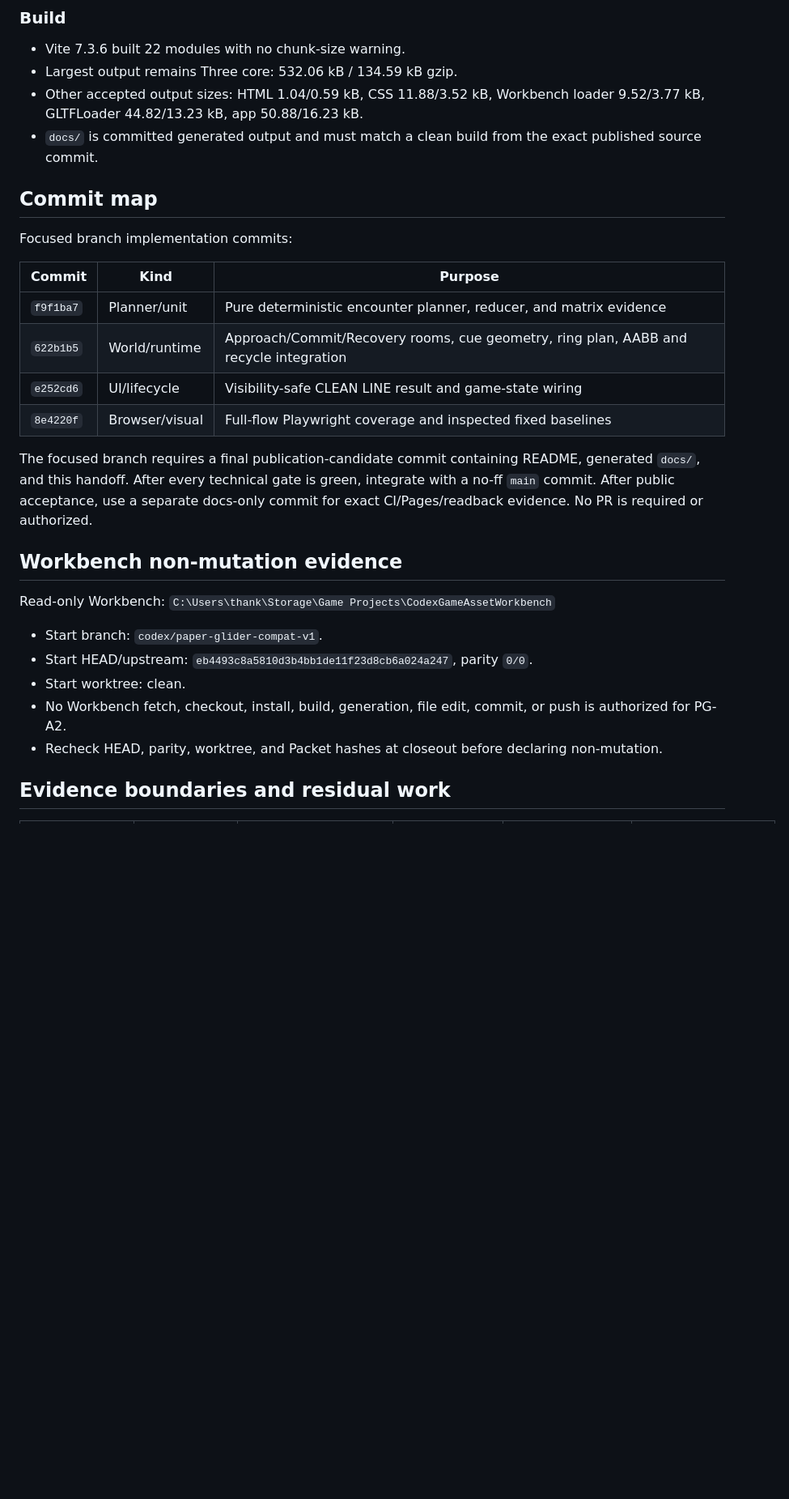
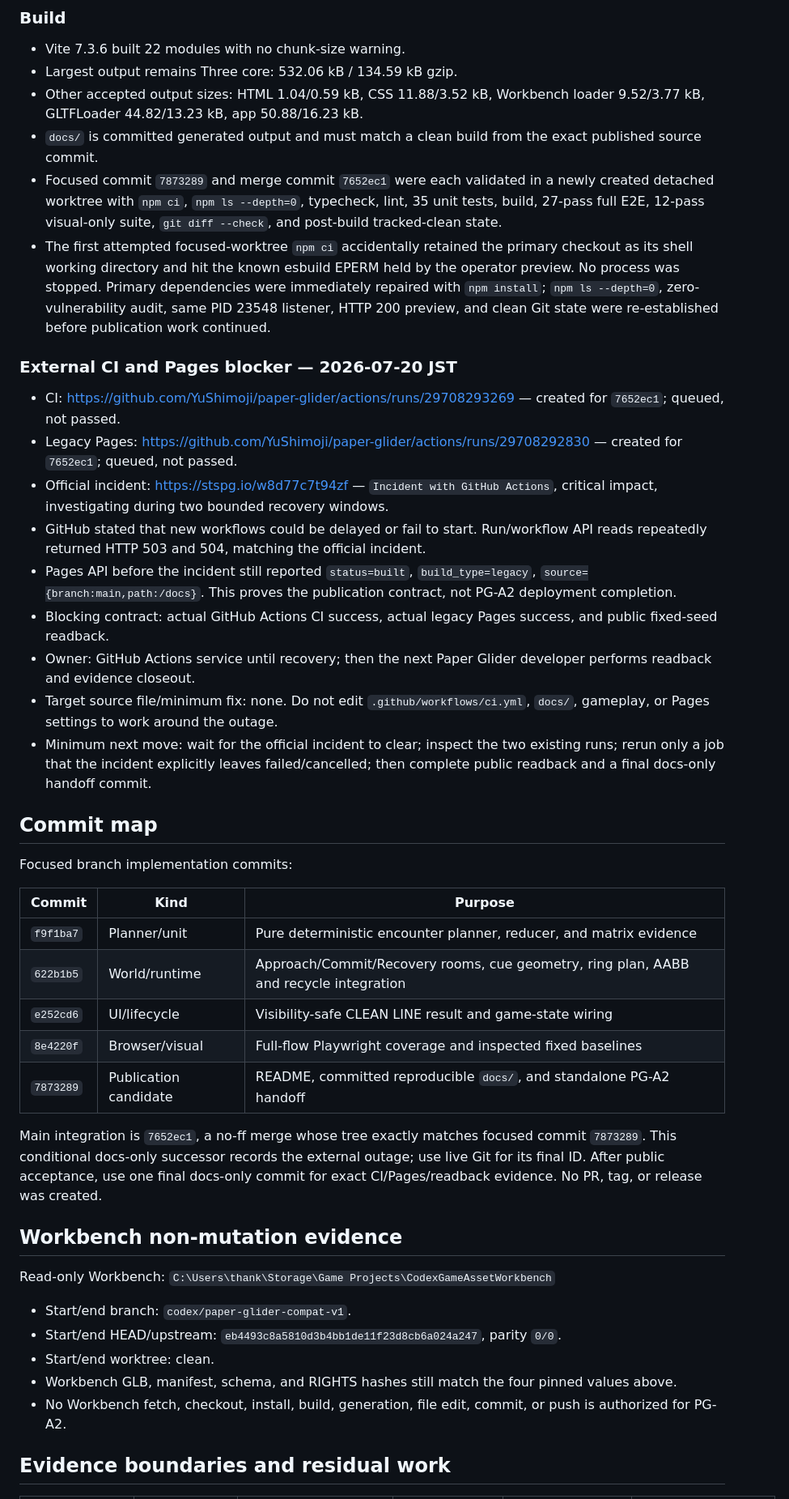
Before and after one commit to YuShimoji/paper-glider, a Markdown page: PROJECT_HANDOFF.md, the part around one of its changes. Shown at 81% size. Drawn GitHub-style; blank space fills up the shorter version.

Commit message:
Record conditional Actions outage handoff

```diff
--- a/PROJECT_HANDOFF.md
+++ b/PROJECT_HANDOFF.md
@@ -114,6 +115,20 @@ Repeated phase/ring events are idempotent. A collision or crash invalidates the
 - Largest output remains Three core: 532.06 kB / 134.59 kB gzip.
 - Other accepted output sizes: HTML 1.04/0.59 kB, CSS 11.88/3.52 kB, Workbench loader 9.52/3.77 kB, GLTFLoader 44.82/13.23 kB, app 50.88/16.23 kB.
 - `docs/` is committed generated output and must match a clean build from the exact published source commit.
+- Focused commit `7873289` and merge commit `7652ec1` were each validated in a newly created detached worktree with `npm ci`, `npm ls --depth=0`, typecheck, lint, 35 unit tests, build, 27-pass full E2E, 12-pass visual-only suite, `git diff --check`, and post-build tracked-clean state.
+- The first attempted focused-worktree `npm ci` accidentally retained the primary checkout as its shell working directory and hit the known esbuild EPERM held by the operator preview. No process was stopped. Primary dependencies were immediately repaired with `npm install`; `npm ls --depth=0`, zero-vulnerability audit, same PID 23548 listener, HTTP 200 preview, and clean Git state were re-established before publication work continued.
+
+### External CI and Pages blocker — 2026-07-20 JST
+
+- CI: https://github.com/YuShimoji/paper-glider/actions/runs/29708293269 — created for `7652ec1`; queued, not passed.
+- Legacy Pages: https://github.com/YuShimoji/paper-glider/actions/runs/29708292830 — created for `7652ec1`; queued, not passed.
+- Official incident: https://stspg.io/w8d77c7t94zf — `Incident with GitHub Actions`, critical impact, investigating during two bounded recovery windows.
+- GitHub stated that new workflows could be delayed or fail to start. Run/workflow API reads repeatedly returned HTTP 503 and 504, matching the official incident.
+- Pages API before the incident still reported `status=built`, `build_type=legacy`, `source={branch:main,path:/docs}`. This proves the publication contract, not PG-A2 deployment completion.
+- Blocking contract: actual GitHub Actions CI success, actual legacy Pages success, and public fixed-seed readback.
+- Owner: GitHub Actions service until recovery; then the next Paper Glider developer performs readback and evidence closeout.
+- Target source file/minimum fix: none. Do not edit `.github/workflows/ci.yml`, `docs/`, gameplay, or Pages settings to work around the outage.
+- Minimum next move: wait for the official incident to clear; inspect the two existing runs; rerun only a job that the incident explicitly leaves failed/cancelled; then complete public readback and a final docs-only handoff commit.
 
 ## Commit map
 
@@ -125,18 +140,19 @@ Focused branch implementation commits:
 | `622b1b5` | World/runtime | Approach/Commit/Recovery rooms, cue geometry, ring plan, AABB and recycle integration |
 | `e252cd6` | UI/lifecycle | Visibility-safe CLEAN LINE result and game-state wiring |
 | `8e4220f` | Browser/visual | Full-flow Playwright coverage and inspected fixed baselines |
+| `7873289` | Publication candidate | README, committed reproducible `docs/`, and standalone PG-A2 handoff |
 
-The focused branch requires a final publication-candidate commit containing README, generated `docs/`, and this handoff. After every technical gate is green, integrate with a no-ff `main` commit. After public acceptance, use a separate docs-only commit for exact CI/Pages/readback evidence. No PR is required or authorized.
+Main integration is `7652ec1`, a no-ff merge whose tree exactly matches focused commit `7873289`. This conditional docs-only successor records the external outage; use live Git for its final ID. After public acceptance, use one final docs-only commit for exact CI/Pages/readback evidence. No PR, tag, or release was created.
 
 ## Workbench non-mutation evidence
 
 Read-only Workbench: `C:\Users\thank\Storage\Game Projects\CodexGameAssetWorkbench`
 
-- Start branch: `codex/paper-glider-compat-v1`.
-- Start HEAD/upstream: `eb4493c8a5810d3b4bb1de11f23d8cb6a024a247`, parity `0/0`.
-- Start worktree: clean.
+- Start/end branch: `codex/paper-glider-compat-v1`.
+- Start/end HEAD/upstream: `eb4493c8a5810d3b4bb1de11f23d8cb6a024a247`, parity `0/0`.
+- Start/end worktree: clean.
+- Workbench GLB, manifest, schema, and RIGHTS hashes still match the four pinned values above.
 - No Workbench fetch, checkout, install, build, generation, file edit, commit, or push is authorized for PG-A2.
-- Recheck HEAD, parity, worktree, and Packet hashes at closeout before declaring non-mutation.
 
 ## Evidence boundaries and residual work
 
```
Also changed, not shown: other parts of PROJECT_HANDOFF.md (+17 -6 lines).
